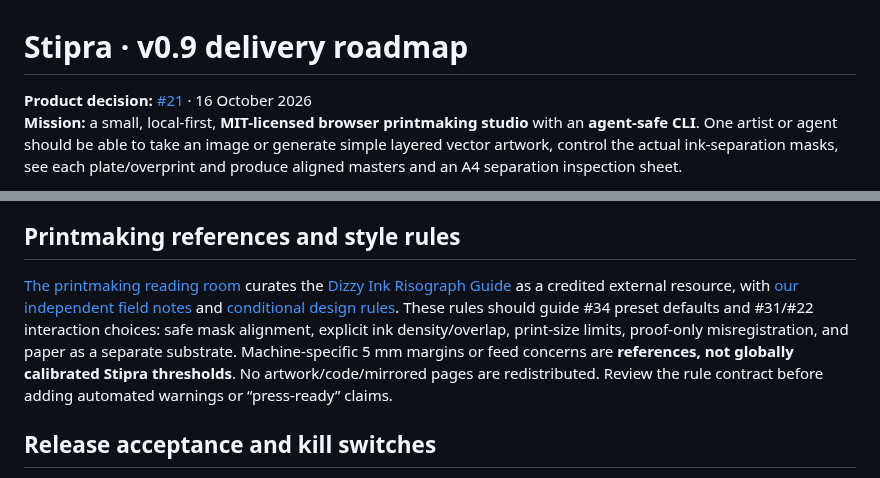
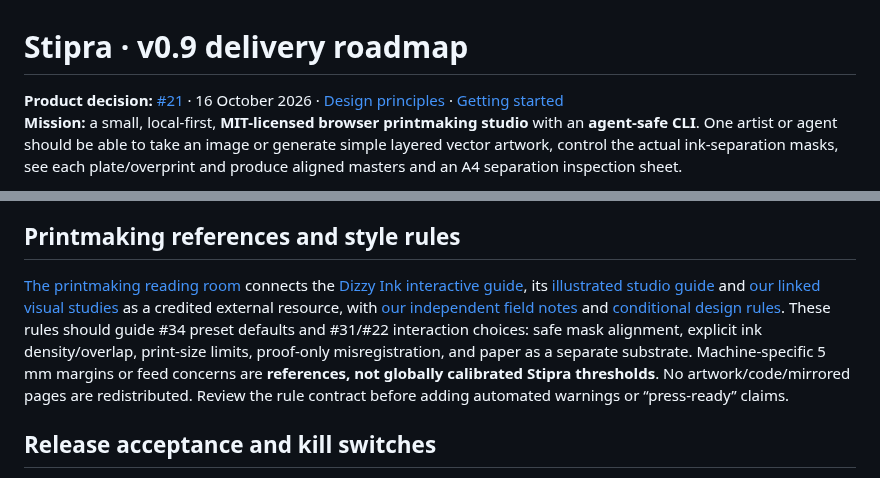
Before and after one commit to yigit-denktas/stipra, a Markdown page: ROADMAP.md, 2 parts joined by grey strips. GitHub-like rendering.

Commit message:
docs: cross-link design brief, image studies and source references (#37)

```diff
--- a/ROADMAP.md
+++ b/ROADMAP.md
@@ -1,6 +1,6 @@
 # Stipra · v0.9 delivery roadmap
 
-**Product decision:** [#21](https://github.com/yigit-denktas/stipra/issues/21) · 16 October 2026
+**Product decision:** [#21](https://github.com/yigit-denktas/stipra/issues/21) · 16 October 2026 · [Design principles](DESIGN.md) · [Getting started](docs/GETTING-STARTED.md)
 **Mission:** a small, local-first, **MIT-licensed browser printmaking studio** with an **agent-safe CLI**. One artist or agent should be able to take an image or generate simple layered vector artwork, control the actual ink-separation masks, see each plate/overprint and produce aligned masters and an A4 separation inspection sheet.
 
 Stipra is **not** a new p5.js, a p5.riso relicense, a general image generator, a replacement for professional ICC/prepress calibration or a hosted publishing platform. The existing v1 scene, #6 image importer, CLI scaffolding and Prehnite v8 case study are kept. [Kuşluk #21](https://github.com/interzettel/kushluk/issues/21#issuecomment-6225189079) may consume *optional static graphics only* after a direct-tools benchmark.
@@ -51,7 +51,7 @@ The attached sample showing alternative Riso color separations is the visual ben
 
 ## Printmaking references and style rules
 
-[The printmaking reading room](docs/references/README.md) curates the [Dizzy Ink Risograph Guide](https://risograph.co.uk/) as a credited external resource, with [our independent field notes](docs/references/DIZZY-INK.md) and [conditional design rules](docs/PRINT-DESIGN-RULES.md). These rules should guide #34 preset defaults and #31/#22 interaction choices: safe mask alignment, explicit ink density/overlap, print-size limits, proof-only misregistration, and paper as a separate substrate. Machine-specific 5 mm margins or feed concerns are **references, not globally calibrated Stipra thresholds**. No artwork/code/mirrored pages are redistributed. Review the rule contract before adding automated warnings or “press-ready” claims.
+[The printmaking reading room](docs/references/README.md) connects the [Dizzy Ink interactive guide](https://risograph.co.uk/), its [illustrated studio guide](https://www.dizzyink.co.uk/guide-to-risograph) and [our linked visual studies](docs/references/DIZZY-INK-VISUALS.md) as a credited external resource, with [our independent field notes](docs/references/DIZZY-INK.md) and [conditional design rules](docs/PRINT-DESIGN-RULES.md). These rules should guide #34 preset defaults and #31/#22 interaction choices: safe mask alignment, explicit ink density/overlap, print-size limits, proof-only misregistration, and paper as a separate substrate. Machine-specific 5 mm margins or feed concerns are **references, not globally calibrated Stipra thresholds**. No artwork/code/mirrored pages are redistributed. Review the rule contract before adding automated warnings or “press-ready” claims.
 
 ## Release acceptance and kill switches
 
```
